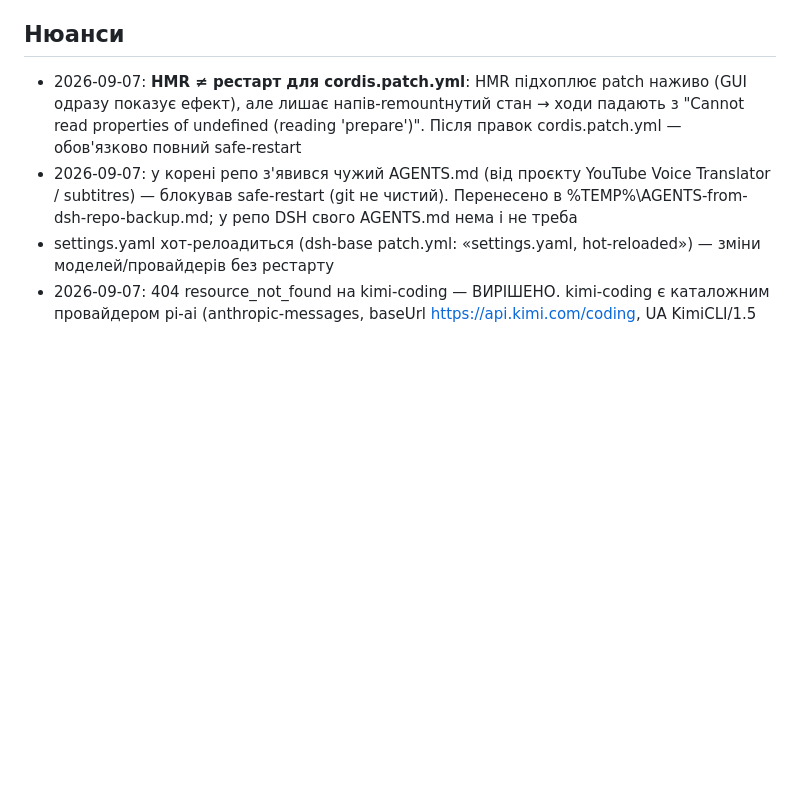
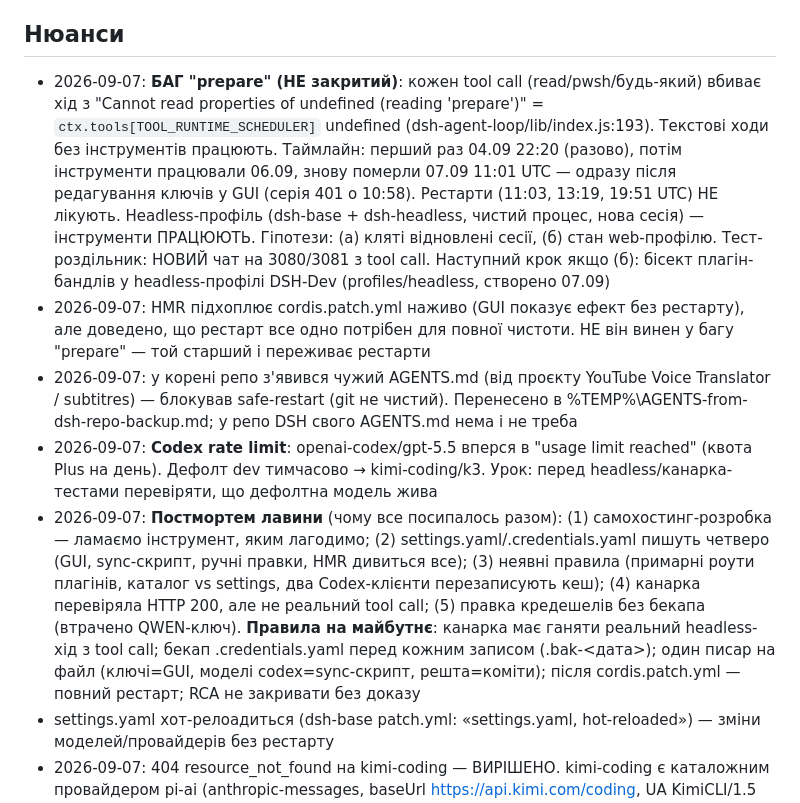
Before and after one commit to GrandpaUA/deepseek-harness-env, a Markdown page: notes/STATE.md, the part around the change. GitHub-like rendering; blank space fills up the shorter version.

Commit message:
STATE: постмортем лавини 07.09, відкритий RCA бага prepare, правила на майбутнє

```diff
--- a/notes/STATE.md
+++ b/notes/STATE.md
@@ -34,8 +34,11 @@
 - dump-config зі стороннього шела: обов'язково виставити `DSH_HOME`, інакше дампиться дефолтний профіль без наших рядків
 
 ## Нюанси
-- 2026-09-07: **HMR ≠ рестарт для cordis.patch.yml**: HMR підхоплює patch наживо (GUI одразу показує ефект), але лишає напів-remountнутий стан → ходи падають з "Cannot read properties of undefined (reading 'prepare')". Після правок cordis.patch.yml — обов'язково повний safe-restart
+- 2026-09-07: **БАГ "prepare" (НЕ закритий)**: кожен tool call (read/pwsh/будь-який) вбиває хід з "Cannot read properties of undefined (reading 'prepare')" = `ctx.tools[TOOL_RUNTIME_SCHEDULER]` undefined (dsh-agent-loop/lib/index.js:193). Текстові ходи без інструментів працюють. Таймлайн: перший раз 04.09 22:20 (разово), потім інструменти працювали 06.09, знову померли 07.09 11:01 UTC — одразу після редагування ключів у GUI (серія 401 о 10:58). Рестарти (11:03, 13:19, 19:51 UTC) НЕ лікують. Headless-профіль (dsh-base + dsh-headless, чистий процес, нова сесія) — інструменти ПРАЦЮЮТЬ. Гіпотези: (а) кляті відновлені сесії, (б) стан web-профілю. Тест-роздільник: НОВИЙ чат на 3080/3081 з tool call. Наступний крок якщо (б): бісект плагін-бандлів у headless-профілі DSH-Dev (profiles/headless, створено 07.09)
+- 2026-09-07: HMR підхоплює cordis.patch.yml наживо (GUI показує ефект без рестарту), але доведено, що рестарт все одно потрібен для повної чистоти. НЕ він винен у багу "prepare" — той старший і переживає рестарти
 - 2026-09-07: у корені репо з'явився чужий AGENTS.md (від проєкту YouTube Voice Translator / subtitres) — блокував safe-restart (git не чистий). Перенесено в %TEMP%\AGENTS-from-dsh-repo-backup.md; у репо DSH свого AGENTS.md нема і не треба
+- 2026-09-07: **Codex rate limit**: openai-codex/gpt-5.5 вперся в "usage limit reached" (квота Plus на день). Дефолт dev тимчасово → kimi-coding/k3. Урок: перед headless/канарка-тестами перевіряти, що дефолтна модель жива
+- 2026-09-07: **Постмортем лавини** (чому все посипалось разом): (1) самохостинг-розробка — ламаємо інструмент, яким лагодимо; (2) settings.yaml/.credentials.yaml пишуть четверо (GUI, sync-скрипт, ручні правки, HMR дивиться все); (3) неявні правила (примарні роути плагінів, каталог vs settings, два Codex-клієнти перезаписують кеш); (4) канарка перевіряла HTTP 200, але не реальний tool call; (5) правка кредешелів без бекапа (втрачено QWEN-ключ). **Правила на майбутнє**: канарка має ганяти реальний headless-хід з tool call; бекап .credentials.yaml перед кожним записом (.bak-<дата>); один писар на файл (ключі=GUI, моделі codex=sync-скрипт, решта=коміти); після cordis.patch.yml — повний рестарт; RCA не закривати без доказу
 - settings.yaml хот-релоадиться (dsh-base patch.yml: «settings.yaml, hot-reloaded») — зміни моделей/провайдерів без рестарту
 - 2026-09-07: 404 resource_not_found на kimi-coding — ВИРІШЕНО. kimi-coding є каталожним провайдером pi-ai (anthropic-messages, baseUrl https://api.kimi.com/coding, UA KimiCLI/1.5 — усе з каталогу). Наш baseURL з /v1 дублював шлях → /coding/v1/v1/messages → 404. Фікс: у settings.yaml лишено ТІЛЬКИ apiKeyEnv, без baseURL/models. Перевірено прямим POST /v1/messages → 200
 - 2026-09-07: **GPT-6 Astra** додано в openai-codex (id `gpt-6-astra`, з ~/.codex/models_cache.json, ctx 272000; pi-ai каталог її ще не знає — протокол успадковується від каталожних сусідів openai-codex-responses). У models роута виписані всі моделі (список models ЗАМІЩУЄ каталог, тому треба перелічувати все)
```
